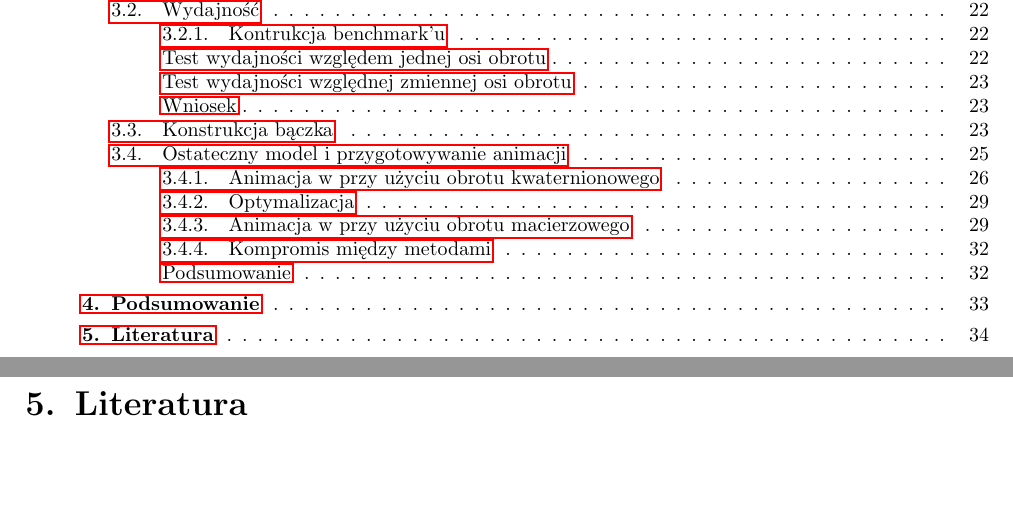
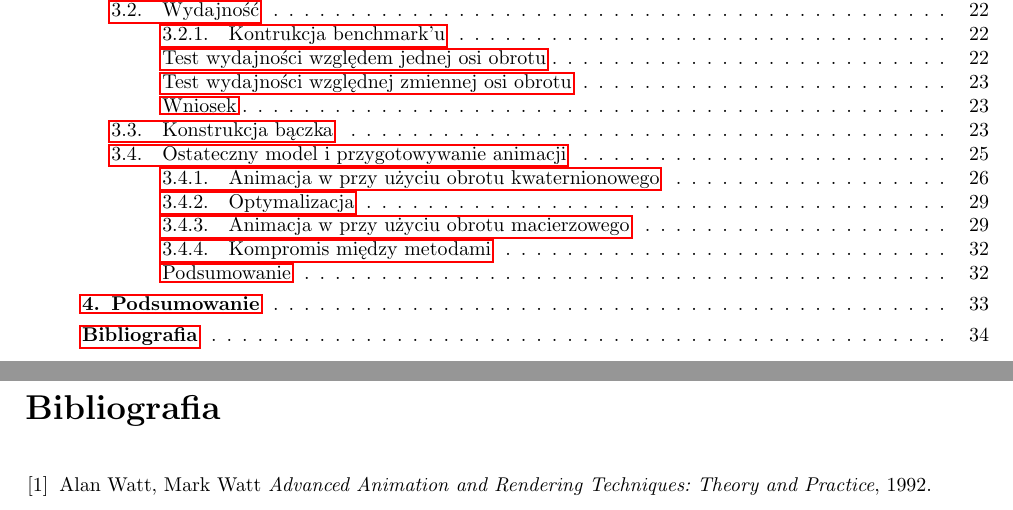
Before and after one commit to sroka99/MGR, a LaTeX document (Latex/TexMaker/mgrSzkic.tex): two parts of pages 3 and 38 of 38, joined at a grey line, cut so that both start at the same text, the shorter picture padded with empty space. Compiled offline with pdfLaTeX.

Commit message:
Update
Update

```diff
--- a/Latex/TexMaker/mgrSzkic.tex
+++ b/Latex/TexMaker/mgrSzkic.tex
@@ -1838,5 +1838,12 @@ składał się z $6$ tyś. wielokątów. Ruch bączka za symulowaliśmy z użyci
 kwaternionowego jak i macierzowego modelu obrotu. Udało nam się z nich wywnioskować, że model
 macierzowy mimo tego, że jest modelem szybszym w tym konkretny przypadku to jest jednocześnie bardzo nieczytelny. Z tego względu napisałem funkcje, która dokonywała transformacji kwaternionu, na macierz obrotu. W ten sposób, udało się przygotować funkcje, która łączyła największe plusy obu modeli.
 
-\chapter{Literatura}
+\begin{thebibliography}{9}
+
+\bibitem{lamport94}\label{1biblio}
+    Alan Watt, Mark Watt
+  \emph{Advanced Animation and Rendering Techniques: Theory and Practice},
+  1992.
+
+\end{thebibliography}
 \end{document}
```
Also changed, not shown: Latex/TexMaker/mgrSzkic.tex (4 more changed lines), 5 other files.
